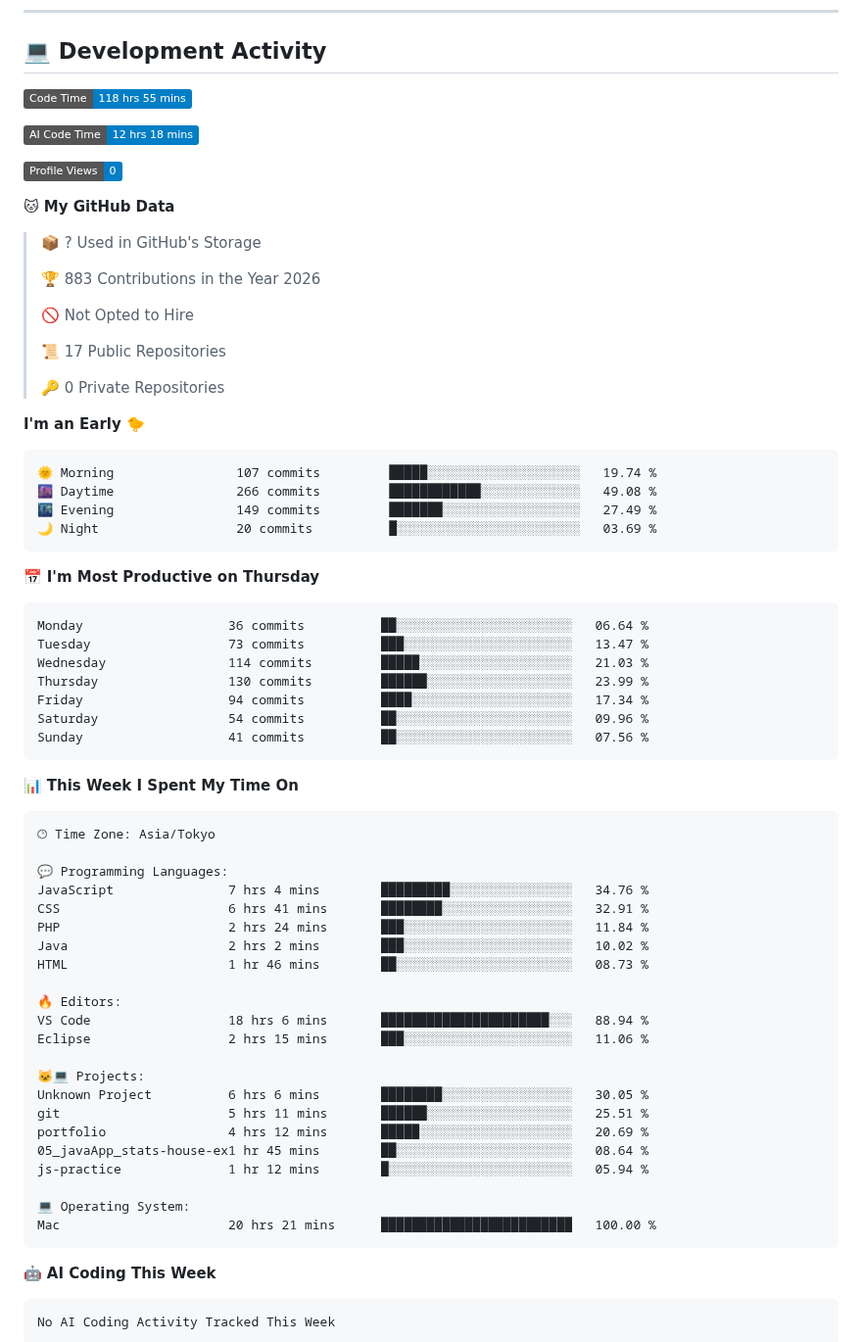
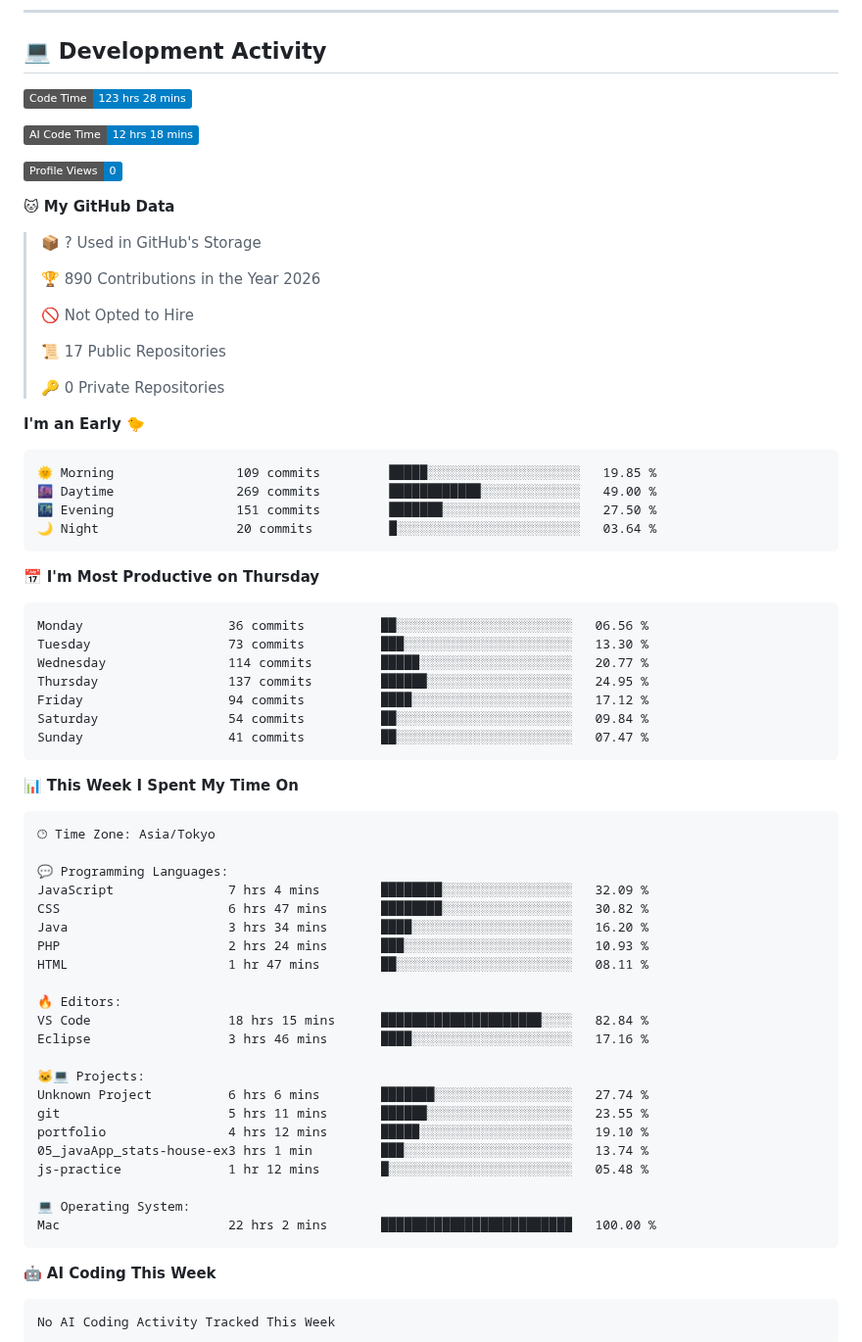
Before and after one commit to hashio251/hashio251, a Markdown page: README.md, the part around one of its changes. Shown at 98% size. Drawn GitHub-style; badges without logos.

Commit message:
Updated with Dev Metrics

````diff
--- a/README.md
+++ b/README.md
@@ -132,7 +132,7 @@ Repositories on GitHub are categorized by number according to the content of the
 ## 💻 Development Activity
 
 <!--START_SECTION:waka-->
-![Code Time](http://img.shields.io/badge/Code%20Time-118%20hrs%2055%20mins-blue?style=flat)
+![Code Time](http://img.shields.io/badge/Code%20Time-123%20hrs%2028%20mins-blue?style=flat)
 
 ![AI Code Time](http://img.shields.io/badge/AI%20Code%20Time-12%20hrs%2018%20mins-blue?style=flat)
 
@@ -142,7 +142,7 @@ Repositories on GitHub are categorized by number according to the content of the
 
 > 📦 ? Used in GitHub's Storage
  >
-> 🏆 883 Contributions in the Year 2026
+> 🏆 890 Contributions in the Year 2026
  >
 > 🚫 Not Opted to Hire
  >
@@ -153,21 +153,21 @@ Repositories on GitHub are categorized by number according to the content of the
 **I'm an Early 🐤**
 
 ```text
-🌞 Morning                107 commits         █████░░░░░░░░░░░░░░░░░░░░   19.74 %
-🌆 Daytime                266 commits         ████████████░░░░░░░░░░░░░   49.08 %
-🌃 Evening                149 commits         ███████░░░░░░░░░░░░░░░░░░   27.49 %
-🌙 Night                  20 commits          █░░░░░░░░░░░░░░░░░░░░░░░░   03.69 %
+🌞 Morning                109 commits         █████░░░░░░░░░░░░░░░░░░░░   19.85 %
+🌆 Daytime                269 commits         ████████████░░░░░░░░░░░░░   49.00 %
+🌃 Evening                151 commits         ███████░░░░░░░░░░░░░░░░░░   27.50 %
+🌙 Night                  20 commits          █░░░░░░░░░░░░░░░░░░░░░░░░   03.64 %
 ```
 📅 **I'm Most Productive on Thursday**
 
 ```text
-Monday                   36 commits          ██░░░░░░░░░░░░░░░░░░░░░░░   06.64 %
-Tuesday                  73 commits          ███░░░░░░░░░░░░░░░░░░░░░░   13.47 %
-Wednesday                114 commits         █████░░░░░░░░░░░░░░░░░░░░   21.03 %
-Thursday                 130 commits         ██████░░░░░░░░░░░░░░░░░░░   23.99 %
-Friday                   94 commits          ████░░░░░░░░░░░░░░░░░░░░░   17.34 %
-Saturday                 54 commits          ██░░░░░░░░░░░░░░░░░░░░░░░   09.96 %
-Sunday                   41 commits          ██░░░░░░░░░░░░░░░░░░░░░░░   07.56 %
+Monday                   36 commits          ██░░░░░░░░░░░░░░░░░░░░░░░   06.56 %
+Tuesday                  73 commits          ███░░░░░░░░░░░░░░░░░░░░░░   13.30 %
+Wednesday                114 commits         █████░░░░░░░░░░░░░░░░░░░░   20.77 %
+Thursday                 137 commits         ██████░░░░░░░░░░░░░░░░░░░   24.95 %
+Friday                   94 commits          ████░░░░░░░░░░░░░░░░░░░░░   17.12 %
+Saturday                 54 commits          ██░░░░░░░░░░░░░░░░░░░░░░░   09.84 %
+Sunday                   41 commits          ██░░░░░░░░░░░░░░░░░░░░░░░   07.47 %
 ```
 
 
@@ -177,25 +177,25 @@ Sunday                   41 commits          ██░░░░░░░░░
 🕑︎ Time Zone: Asia/Tokyo
 
 💬 Programming Languages:
-JavaScript               7 hrs 4 mins        █████████░░░░░░░░░░░░░░░░   34.76 %
-CSS                      6 hrs 41 mins       ████████░░░░░░░░░░░░░░░░░   32.91 %
-PHP                      2 hrs 24 mins       ███░░░░░░░░░░░░░░░░░░░░░░   11.84 %
-Java                     2 hrs 2 mins        ███░░░░░░░░░░░░░░░░░░░░░░   10.02 %
-HTML                     1 hr 46 mins        ██░░░░░░░░░░░░░░░░░░░░░░░   08.73 %
+JavaScript               7 hrs 4 mins        ████████░░░░░░░░░░░░░░░░░   32.09 %
+CSS                      6 hrs 47 mins       ████████░░░░░░░░░░░░░░░░░   30.82 %
+Java                     3 hrs 34 mins       ████░░░░░░░░░░░░░░░░░░░░░   16.20 %
+PHP                      2 hrs 24 mins       ███░░░░░░░░░░░░░░░░░░░░░░   10.93 %
+HTML                     1 hr 47 mins        ██░░░░░░░░░░░░░░░░░░░░░░░   08.11 %
 
 🔥 Editors:
-VS Code                  18 hrs 6 mins       ██████████████████████░░░   88.94 %
-Eclipse                  2 hrs 15 mins       ███░░░░░░░░░░░░░░░░░░░░░░   11.06 %
+VS Code                  18 hrs 15 mins      █████████████████████░░░░   82.84 %
+Eclipse                  3 hrs 46 mins       ████░░░░░░░░░░░░░░░░░░░░░   17.16 %
 
 🐱‍💻 Projects:
-Unknown Project          6 hrs 6 mins        ████████░░░░░░░░░░░░░░░░░   30.05 %
-git                      5 hrs 11 mins       ██████░░░░░░░░░░░░░░░░░░░   25.51 %
-portfolio                4 hrs 12 mins       █████░░░░░░░░░░░░░░░░░░░░   20.69 %
-05_javaApp_stats-house-ex1 hr 45 mins        ██░░░░░░░░░░░░░░░░░░░░░░░   08.64 %
-js-practice              1 hr 12 mins        █░░░░░░░░░░░░░░░░░░░░░░░░   05.94 %
+Unknown Project          6 hrs 6 mins        ███████░░░░░░░░░░░░░░░░░░   27.74 %
+git                      5 hrs 11 mins       ██████░░░░░░░░░░░░░░░░░░░   23.55 %
+portfolio                4 hrs 12 mins       █████░░░░░░░░░░░░░░░░░░░░   19.10 %
+05_javaApp_stats-house-ex3 hrs 1 min         ███░░░░░░░░░░░░░░░░░░░░░░   13.74 %
+js-practice              1 hr 12 mins        █░░░░░░░░░░░░░░░░░░░░░░░░   05.48 %
 
 💻 Operating System:
-Mac                      20 hrs 21 mins      █████████████████████████   100.00 %
+Mac                      22 hrs 2 mins       █████████████████████████   100.00 %
 ```
 
 🤖 **AI Coding This Week**
````
Also changed, not shown: other parts of README.md (+1 -1 lines), assets/bar_graph.png.
